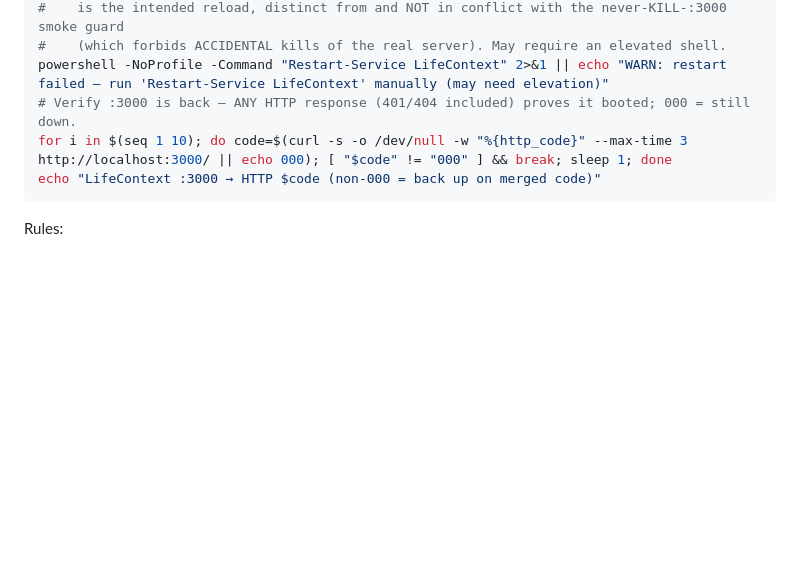
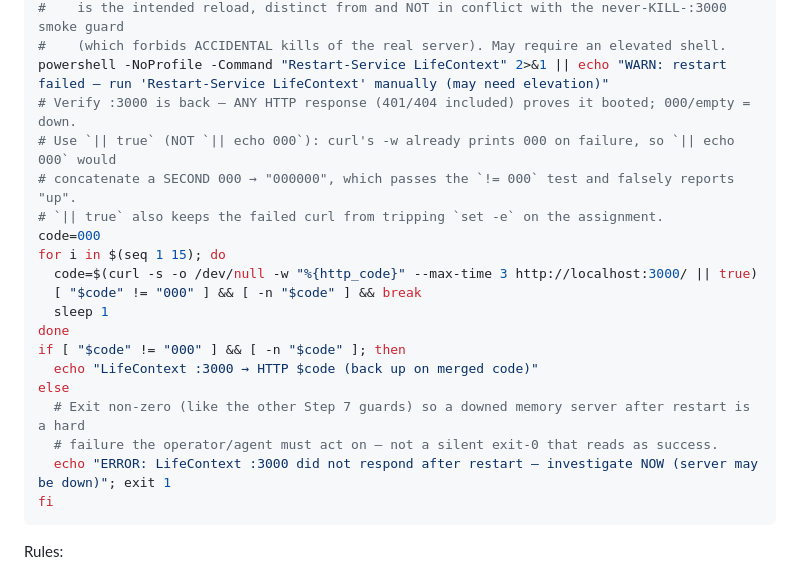
Before and after one commit to MSIH/openbrainlocal, a Markdown page: .claude/commands/pre-pr-review.md, the part around the change. Drawn GitHub-style; blank space fills up the shorter version.

Commit message:
fix: correct false-positive :3000 liveness check in pre-pr-review Step 7 (#209) (#210)
curl's -w already prints 000 on failure, so the `|| echo 000` appended a second 000
("000000") and the `!= 000` guard broke the loop immediately — reporting :3000 up
even when down. Use `|| true`, keep retrying while unreachable, and report down explicitly.

Closes #209

Co-authored-by: Barry Schneider <bschneider@msih.com>
Co-authored-by: Claude Opus 4.8 (1M context) <noreply@anthropic.com>

````diff
--- a/.claude/commands/pre-pr-review.md
+++ b/.claude/commands/pre-pr-review.md
@@ -140,9 +140,23 @@ git fetch origin --prune      # drop the remote-tracking ref if GitHub auto-dele
 #    is the intended reload, distinct from and NOT in conflict with the never-KILL-:3000 smoke guard
 #    (which forbids ACCIDENTAL kills of the real server). May require an elevated shell.
 powershell -NoProfile -Command "Restart-Service LifeContext" 2>&1 || echo "WARN: restart failed — run 'Restart-Service LifeContext' manually (may need elevation)"
-# Verify :3000 is back — ANY HTTP response (401/404 included) proves it booted; 000 = still down.
-for i in $(seq 1 10); do code=$(curl -s -o /dev/null -w "%{http_code}" --max-time 3 http://localhost:3000/ || echo 000); [ "$code" != "000" ] && break; sleep 1; done
-echo "LifeContext :3000 → HTTP $code (non-000 = back up on merged code)"
+# Verify :3000 is back — ANY HTTP response (401/404 included) proves it booted; 000/empty = down.
+# Use `|| true` (NOT `|| echo 000`): curl's -w already prints 000 on failure, so `|| echo 000` would
+# concatenate a SECOND 000 → "000000", which passes the `!= 000` test and falsely reports "up".
+# `|| true` also keeps the failed curl from tripping `set -e` on the assignment.
+code=000
+for i in $(seq 1 15); do
+  code=$(curl -s -o /dev/null -w "%{http_code}" --max-time 3 http://localhost:3000/ || true)
+  [ "$code" != "000" ] && [ -n "$code" ] && break
+  sleep 1
+done
+if [ "$code" != "000" ] && [ -n "$code" ]; then
+  echo "LifeContext :3000 → HTTP $code (back up on merged code)"
+else
+  # Exit non-zero (like the other Step 7 guards) so a downed memory server after restart is a hard
+  # failure the operator/agent must act on — not a silent exit-0 that reads as success.
+  echo "ERROR: LifeContext :3000 did not respond after restart — investigate NOW (server may be down)"; exit 1
+fi
 ```
 
 Rules:
````
